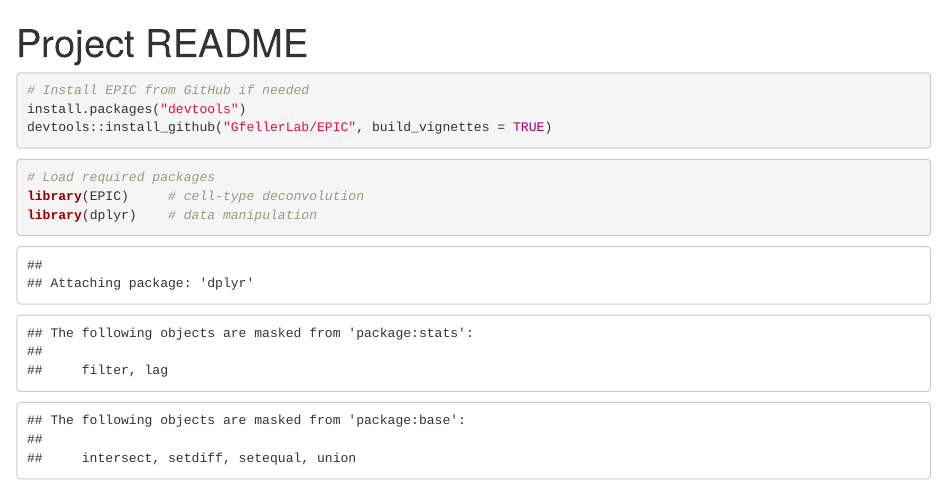
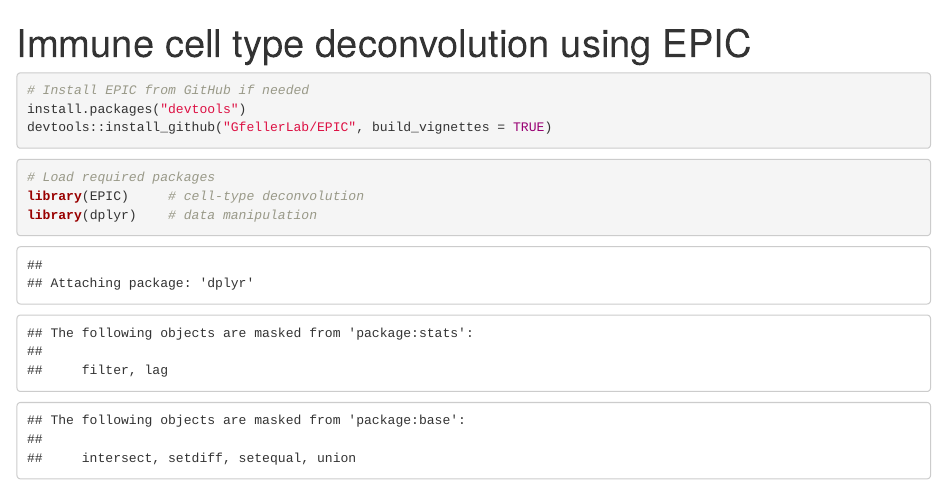
Before and after one commit to Indranil2025/inflammatory-biomarker-analysis, an R Markdown document (EPIC/README.Rmd): the page in a window 1100 px wide, from its top. Rendered offline with R 4.5, knitr and Pandoc, with nearby package versions; both versions are drawn in the output format of the newer one; some code elsewhere in the file could not run offline.

Commit message:
Update README.Rmd

````diff
--- a/EPIC/README.Rmd
+++ b/EPIC/README.Rmd
@@ -1,6 +1,5 @@
 ---
-title: "Project README"
-output: github_document
+title: "Immune cell type deconvolution using EPIC"
 ---
 
 ```{r}
````
